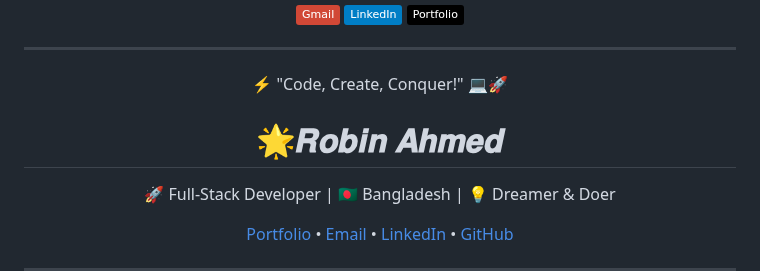
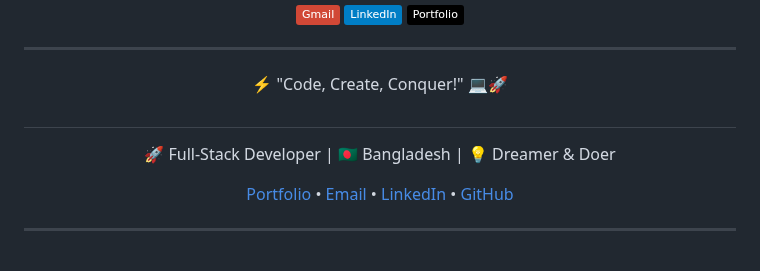
Before and after one commit to Robinishear/Robinishear, a Markdown page: README.md, the part around the change. GitHub-like rendering; badges without logos; blank space fills up the shorter version.

```diff
--- a/README.md
+++ b/README.md
@@ -244,7 +244,7 @@
 
 
 <!-- Minimalist Style Header -->
-<h1 align="center">🌟𝑹𝒐𝒃𝒊𝒏 𝑨𝒉𝒎𝒆𝒅</h1>
+<h1 align="center"></h1>
 <p align="center">🚀 Full-Stack Developer | 🇧🇩 Bangladesh | 💡 Dreamer & Doer</p>
 
 <p align="center">
```
